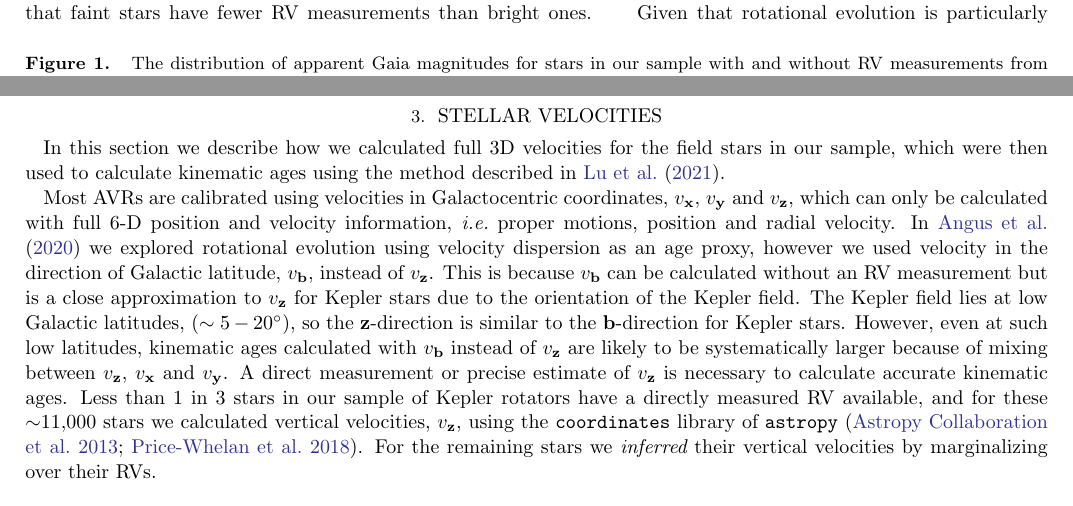
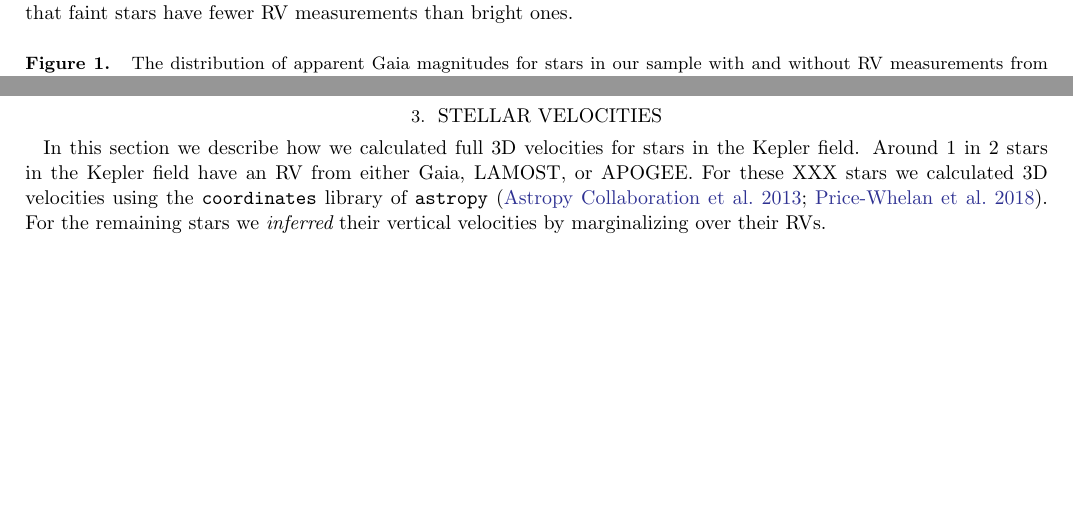
Before and after one commit to RuthAngus/kepler_kinematics, a LaTeX paper (paper/ms.tex, which reads paper/data.tex, paper/method.tex): two parts of pages 3 and 5 of 12, joined at a grey line, cut so that both start at the same text, the shorter picture padded with empty space. The pictures show the PDF file paper/ms.pdf that the author committed with the source.

Commit message:
data and beginning method section

```diff
--- a/paper/data.tex
+++ b/paper/data.tex
@@ -69,4 +80,3 @@ bright ones.
   \centering \includegraphics[width=1\textwidth]{CMD}
 \label{fig:CMD}
 \end{figure}
-Given that rotational evolution is particularly poorly understood for M
--- a/paper/method.tex
+++ b/paper/method.tex
@@ -1,37 +1,35 @@
 \section{Stellar Velocities}
 \label{sec:velocities}
 
-In this section we describe how we calculated full 3D velocities for the field
-stars in our sample, which were then used to calculate kinematic ages using
-the method described in \citet{lu2021}.
-
+In this section we describe how we calculated full 3D velocities for stars in
+the Kepler field.
+Around 1 in 2 stars in the Kepler field have an RV from either Gaia, LAMOST,
+or APOGEE.
+For these XXX stars we calculated 3D velocities using the {\tt coordinates}
+library of {\tt astropy} \citep{astropy2013, astropy2018}.
+For the remaining stars we {\it inferred} their vertical velocities by
+marginalizing over their RVs.
 % It has been demonstrated that the dispersion in vertical velocity, \vz, of a
 % population of stars increases with the age of that population,
 % \citep[\eg][]{stromberg1946, wielen1977, nordstrom2004, holmberg2007,
 % holmberg2009, aumer2009, casagrande2011, ting2019, yu2018}.
-Most AVRs are calibrated using velocities in Galactocentric coordinates, \vx,
-\vy\ and \vz, which can only be calculated with full 6-D position and velocity
-information, \ie\ proper motions, position and radial velocity.
-In \citet{angus2020} we explored rotational evolution using velocity
-dispersion as an age proxy, however we used velocity in the direction of
-Galactic latitude, \vb, instead of \vz.
-This is because \vb\ can be calculated without an RV measurement but is a
-close approximation to \vz\ for \kepler\ stars due to the orientation of the
-Kepler field.
-The \kepler\ field lies at low Galactic latitudes, ($\sim 5-20$\degrees), so
-the ${\bf z}$-direction is similar to the ${\bf b}$-direction for \kepler\
-stars.
-However, even at such low latitudes, kinematic ages calculated with \vb\
-instead of \vz\ are likely to be systematically larger because of mixing
-between \vz, \vx\ and \vy.
-A direct measurement or precise estimate of \vz\ is necessary to calculate
-accurate kinematic ages.
-Less than 1 in 3 stars in our sample of \kepler\ rotators have a directly
-measured RV available, and for these $\sim$11,000 stars we calculated vertical
-velocities, \vz, using the {\tt coordinates} library of {\tt astropy}
-\citep{astropy2013, astropy2018}.
-For the remaining stars we {\it inferred} their vertical velocities by
-marginalizing over their RVs.
+% Most AVRs are calibrated using velocities in Galactocentric coordinates, \vx,
+% \vy\ and \vz, which can only be calculated with full 6-D position and velocity
+% information, \ie\ proper motions, position and radial velocity.
+% In \citet{angus2020} we explored rotational evolution using velocity
+% dispersion as an age proxy, however we used velocity in the direction of
+% Galactic latitude, \vb, instead of \vz.
+% This is because \vb\ can be calculated without an RV measurement but is a
+% close approximation to \vz\ for \kepler\ stars due to the orientation of the
+% Kepler field.
+% The \kepler\ field lies at low Galactic latitudes, ($\sim 5-20$\degrees), so
+% the ${\bf z}$-direction is similar to the ${\bf b}$-direction for \kepler\
+% stars.
+% However, even at such low latitudes, kinematic ages calculated with \vb\
+% instead of \vz\ are likely to be systematically larger because of mixing
+% between \vz, \vx\ and \vy.
+% A direct measurement or precise estimate of \vz\ is necessary to calculate
+% accurate kinematic ages.
 
 \subsection{Inferring 3D velocities (marginalizing over missing RV
 measurements)}
```
Also changed, not shown: paper/ms.pdf, paper/data.tex (26 more changed lines).
